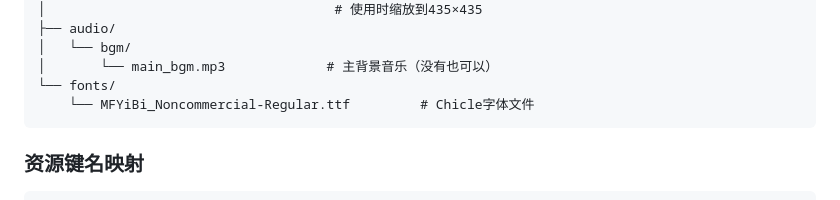
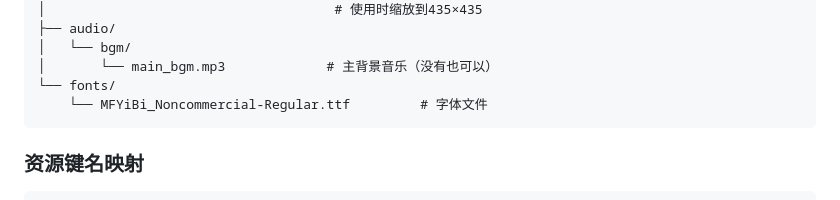
Before and after one commit to LinJT798/a_stick_of_incense, a Markdown page: game-design-doc.md, the part around the change. Rendered like a GitHub page.

Commit message:
修改了需求文档

````diff
--- a/game-design-doc.md
+++ b/game-design-doc.md
@@ -278,7 +278,7 @@ assets/
 │   └── bgm/
 │       └── main_bgm.mp3             # 主背景音乐（没有也可以）
 └── fonts/
-    └── MFYiBi_Noncommercial-Regular.ttf         # Chicle字体文件
+    └── MFYiBi_Noncommercial-Regular.ttf         # 字体文件
 ```
 
 ### 资源键名映射
````
